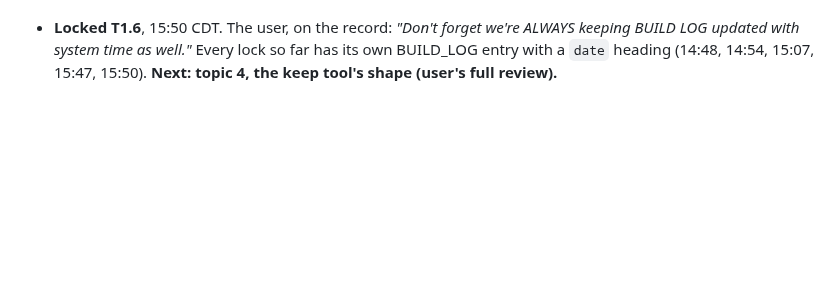
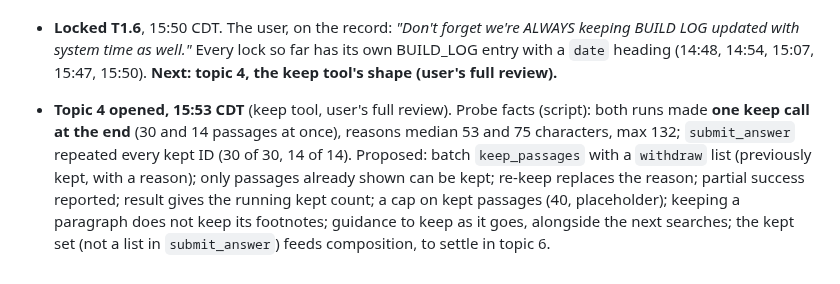
Before and after one commit to NguyenTran2002/probable-clause, a Markdown page: docs/design/phase3-working.md, the part around the change. Rendered like a GitHub page; blank space fills up the shorter version.

Commit message:
Phase 3 working doc: topic 4 proposal
Co-Authored-By: Claude Opus 5.5 <noreply@anthropic.com>

```diff
--- a/docs/design/phase3-working.md
+++ b/docs/design/phase3-working.md
@@ -132,3 +132,4 @@ Then: *"Let's list out topics and go into them one at a time together."*
   - Pending with the user: how to fix Oliver's heading (corrections table, P1.21; brief §4.10).
 - **Locked T1.5**, 15:47 CDT: Oliver's "II" fixed at the start of Phase 4 through the corrections table, confirmed against the page image by the main session (no subagent), Phase 1 checks and the structure check re-run, logged. **Carry into CLAUDE.md's Phase 4 start list at the compaction.** Decision numbering note: T-entries are numbered in the order decided (T1.2 and T1.3 were pieces of topics 2 and 3), so topic 3's lock will be T1.6.
 - **Locked T1.6**, 15:50 CDT. The user, on the record: *"Don't forget we're ALWAYS keeping BUILD LOG updated with system time as well."* Every lock so far has its own BUILD_LOG entry with a `date` heading (14:48, 14:54, 15:07, 15:47, 15:50). **Next: topic 4, the keep tool's shape (user's full review).**
+- **Topic 4 opened, 15:53 CDT** (keep tool, user's full review). Probe facts (script): both runs made **one keep call at the end** (30 and 14 passages at once), reasons median 53 and 75 characters, max 132; `submit_answer` repeated every kept ID (30 of 30, 14 of 14). Proposed: batch `keep_passages` with a `withdraw` list (previously kept, with a reason); only passages already shown can be kept; re-keep replaces the reason; partial success reported; result gives the running kept count; a cap on kept passages (40, placeholder); keeping a paragraph does not keep its footnotes; guidance to keep as it goes, alongside the next searches; the kept set (not a list in `submit_answer`) feeds composition, to settle in topic 6.
```
